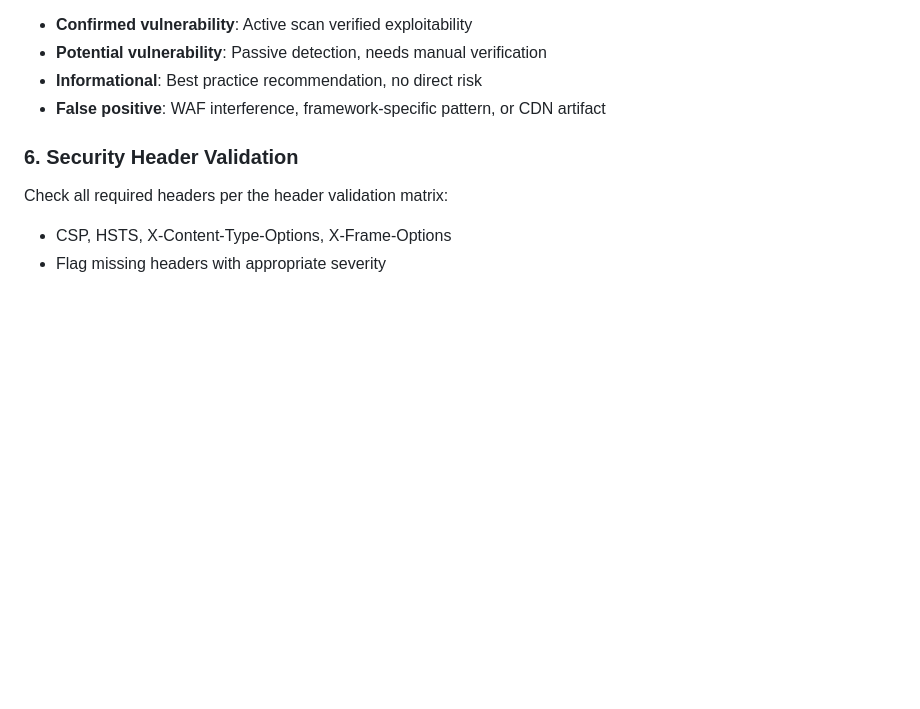
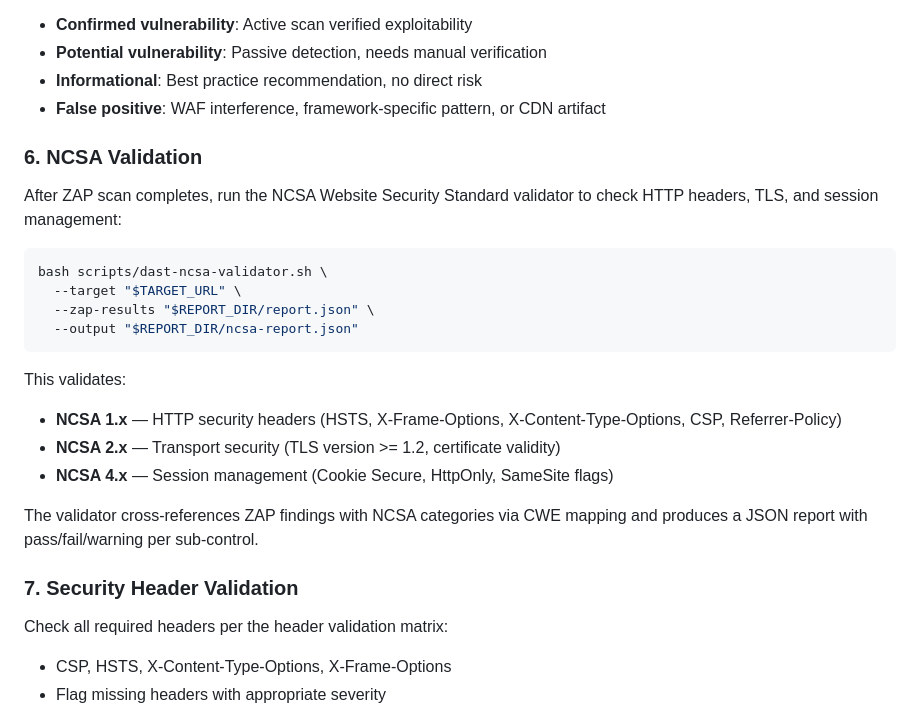
Before and after one commit to pitimon/devsecops-ai-team, a Markdown page: agents/specialists/dast-specialist.md, the part around the change. Drawn GitHub-style; blank space fills up the shorter version.

Commit message:
fix: add NCSA validator reference to dast-specialist agent
Addresses QA Round 8 issue #28 (53/54 → 54/54): the DAST specialist
agent now includes step 6 for NCSA validation after ZAP scan completes,
referencing scripts/dast-ncsa-validator.sh with categories 1.x/2.x/4.x.

````diff
--- a/agents/specialists/dast-specialist.md
+++ b/agents/specialists/dast-specialist.md
@@ -120,7 +120,26 @@ Assess each alert against OWASP Testing Guide v4.2 categories:
 - **Informational**: Best practice recommendation, no direct risk
 - **False positive**: WAF interference, framework-specific pattern, or CDN artifact
 
-### 6. Security Header Validation
+### 6. NCSA Validation
+
+After ZAP scan completes, run the NCSA Website Security Standard validator to check HTTP headers, TLS, and session management:
+
+```bash
+bash scripts/dast-ncsa-validator.sh \
+  --target "$TARGET_URL" \
+  --zap-results "$REPORT_DIR/report.json" \
+  --output "$REPORT_DIR/ncsa-report.json"
+```
+
+This validates:
+
+- **NCSA 1.x** — HTTP security headers (HSTS, X-Frame-Options, X-Content-Type-Options, CSP, Referrer-Policy)
+- **NCSA 2.x** — Transport security (TLS version >= 1.2, certificate validity)
+- **NCSA 4.x** — Session management (Cookie Secure, HttpOnly, SameSite flags)
+
+The validator cross-references ZAP findings with NCSA categories via CWE mapping and produces a JSON report with pass/fail/warning per sub-control.
+
+### 7. Security Header Validation
 
 Check all required headers per the header validation matrix:
 
````
